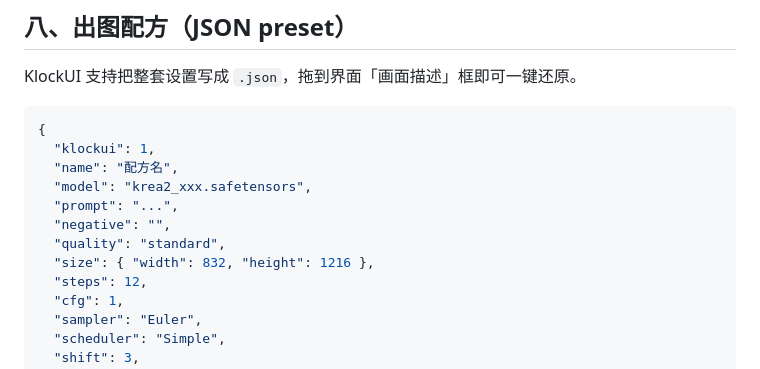
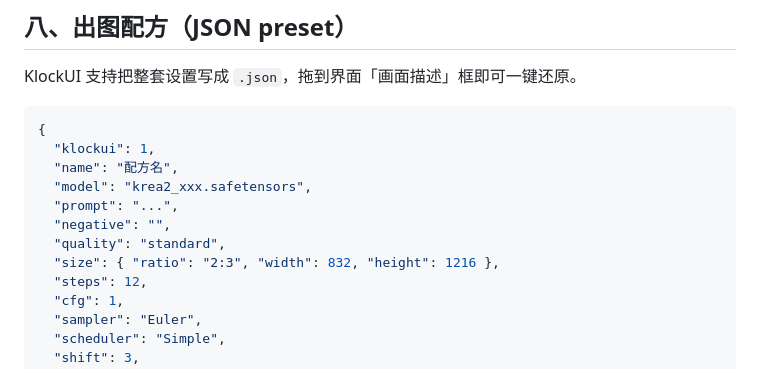
Before and after one commit to KlockTX/KlockUI, a Markdown page: skill.md, the part around the change. Rendered like a GitHub page.

```diff
--- a/skill.md
+++ b/skill.md
@@ -355,7 +355,7 @@ KlockUI 支持把整套设置写成 `.json`，拖到界面「画面描述」框
   "prompt": "...",
   "negative": "",
   "quality": "standard",
-  "size": { "width": 832, "height": 1216 },
+  "size": { "ratio": "2:3", "width": 832, "height": 1216 },
   "steps": 12,
   "cfg": 1,
   "sampler": "Euler",
```
Also changed, not shown: README.md (+2 -0 lines), presets/README.md (+2 -1 lines), docs/shot-main.jpg (added), 14 other files.
